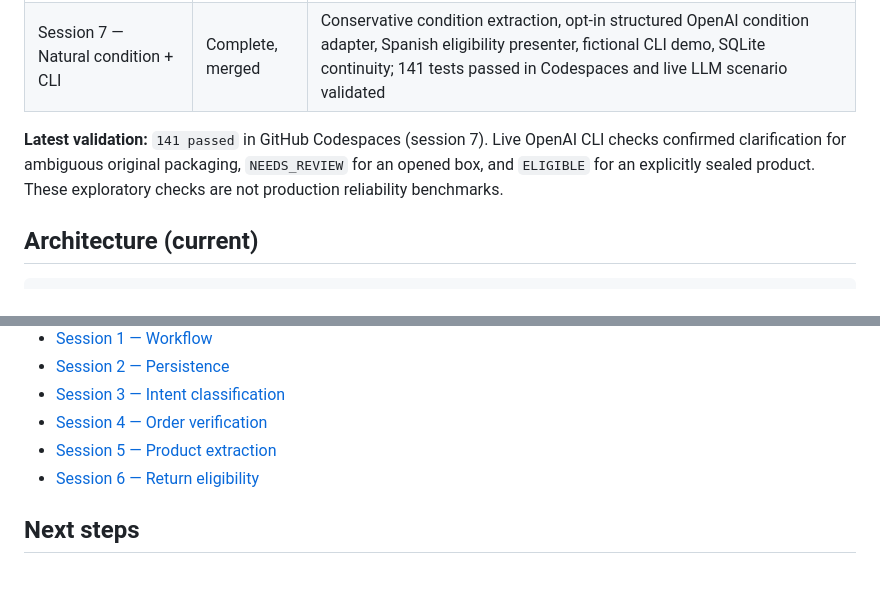
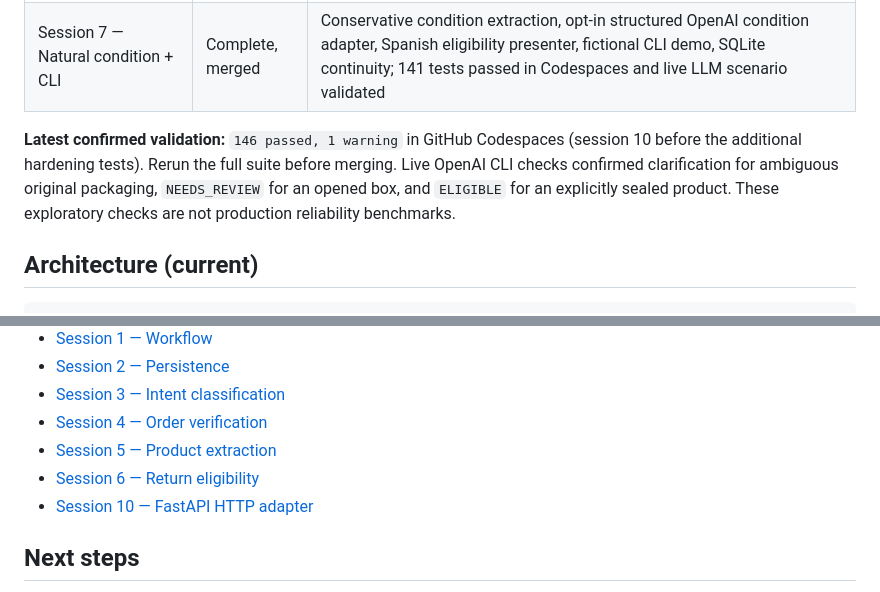
Before and after one commit to susanamirandavelasco/nova-store-operations-agent, a Markdown page: README.md, 2 parts joined by grey strips. GitHub-like rendering.

Commit message:
docs: link API guide and distinguish last verified test count

```diff
--- a/README.md
+++ b/README.md
@@ -28,7 +28,7 @@ The Level 1 pilot **does not execute real returns**. Progression: baseline → s
 | Session 6 — Return eligibility | Complete, merged | Fictional 30-day window, product condition and category rules; deterministic precedence, explainable results, optional conversational integration; 100 tests and successful user-run end-to-end demo |
 | Session 7 — Natural condition + CLI | Complete, merged | Conservative condition extraction, opt-in structured OpenAI condition adapter, Spanish eligibility presenter, fictional CLI demo, SQLite continuity; 141 tests passed in Codespaces and live LLM scenario validated |
 
-**Latest validation:** `141 passed` in GitHub Codespaces (session 7). Live OpenAI CLI checks confirmed clarification for ambiguous original packaging, `NEEDS_REVIEW` for an opened box, and `ELIGIBLE` for an explicitly sealed product. These exploratory checks are not production reliability benchmarks.
+**Latest confirmed validation:** `146 passed, 1 warning` in GitHub Codespaces (session 10 before the additional hardening tests). Rerun the full suite before merging. Live OpenAI CLI checks confirmed clarification for ambiguous original packaging, `NEEDS_REVIEW` for an opened box, and `ELIGIBLE` for an explicitly sealed product. These exploratory checks are not production reliability benchmarks.
 
 ## Architecture (current)
 
@@ -89,6 +89,7 @@ Intent classification and product extraction in this CLI mode still use local ru
 - [Session 4 — Order verification](docs/09-session-04-order-verification.md)
 - [Session 5 — Product extraction](docs/10-session-05-order-details.md)
 - [Session 6 — Return eligibility](docs/11-session-06-return-eligibility.md)
+- [Session 10 — FastAPI HTTP adapter](docs/12-session-10-fastapi.md)
 
 ## Next steps
 
```
